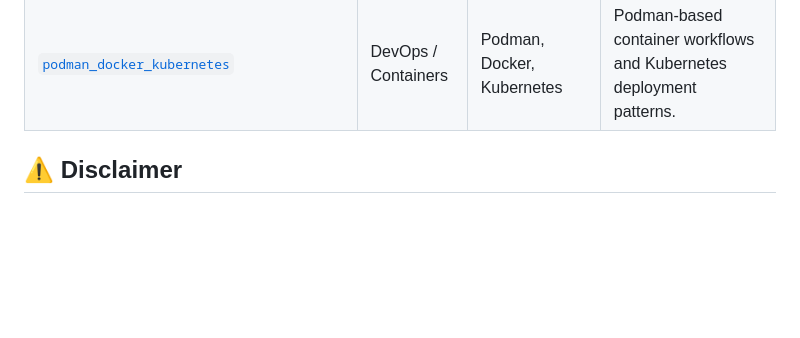
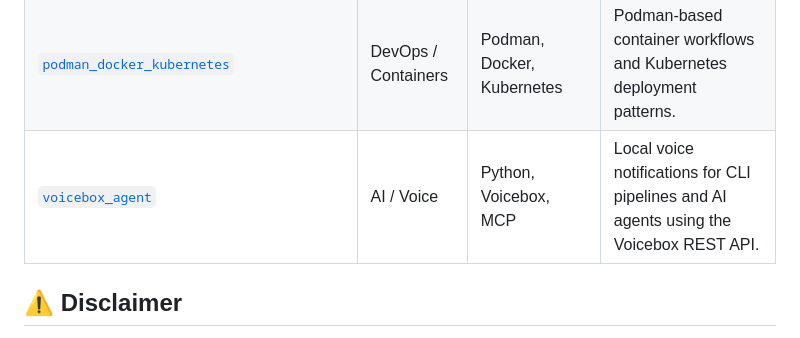
Before and after one commit to fullstackfusions/public_projects, a Markdown page: README.md, the part around the change. Rendered like a GitHub page; blank space fills up the shorter version.

```diff
--- a/README.md
+++ b/README.md
@@ -118,6 +118,7 @@ No setup needed at the root level. Go caches modules in `$GOPATH/pkg/mod` global
 | [`rag_from_scratch_project_1`](./projects/rag_from_scratch_project_1/) | AI / LLM | Python, Jupyter | Notebook series building a RAG system from scratch across 18 steps. |
 | [`streamlit_kafka`](./projects/streamlit_kafka/) | Backend / Streaming | Streamlit, Kafka, Python | Streamlit UI for producing custom-structured dummy metric data into a Kafka topic. |
 | [`podman_docker_kubernetes`](./projects/podman_docker_kubernetes/) | DevOps / Containers | Podman, Docker, Kubernetes | Podman-based container workflows and Kubernetes deployment patterns. |
+| [`voicebox_agent`](./projects/voicebox_agent/) | AI / Voice | Python, Voicebox, MCP | Local voice notifications for CLI pipelines and AI agents using the Voicebox REST API. |
 
 
 ## ⚠️ Disclaimer
```
